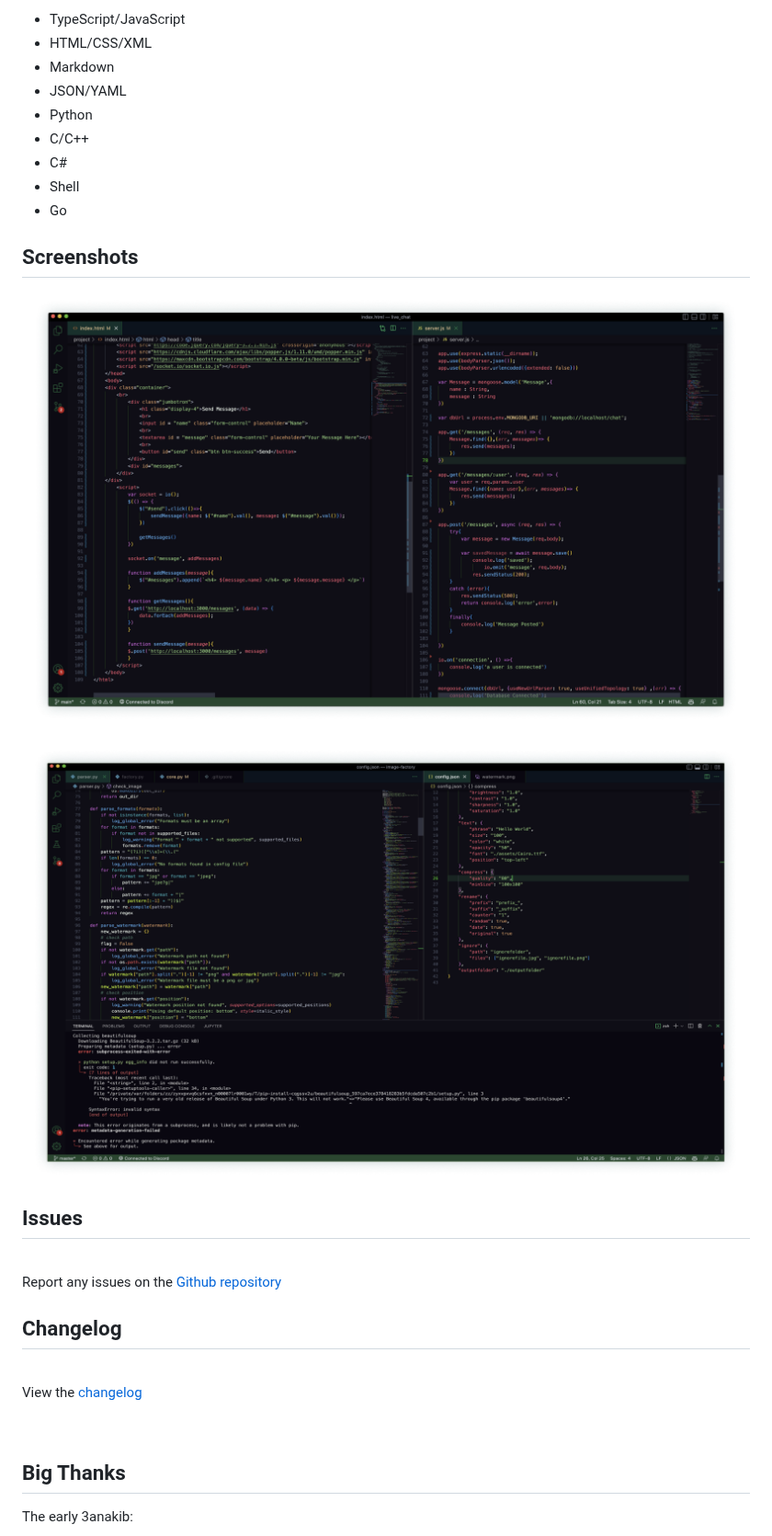
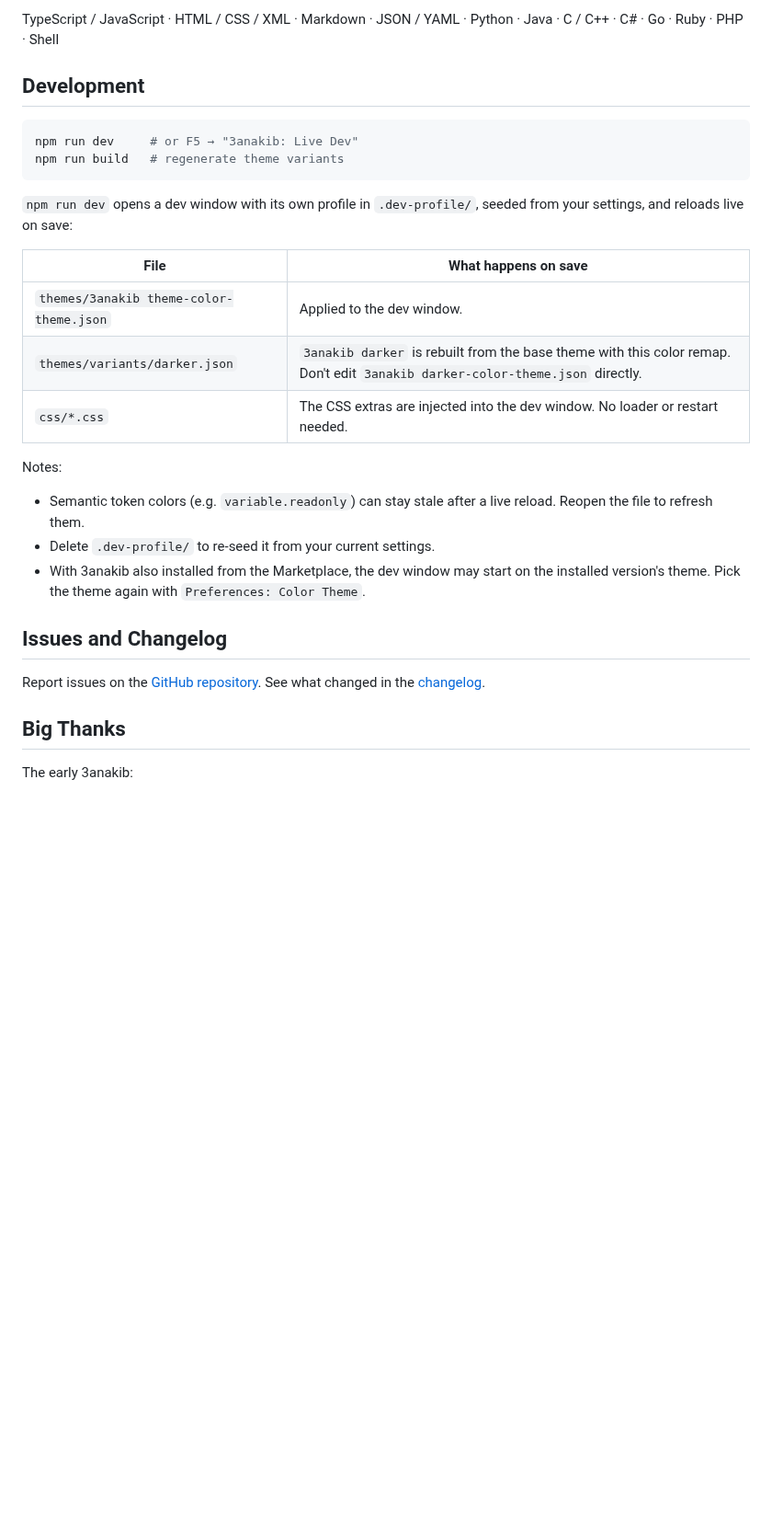
Before and after one commit to 0xShady/3anakib-theme, a Markdown page: README.md, the part around one of its changes. Shown at 92% size. GitHub-like rendering; blank space fills up the shorter version.

````diff
--- a/README.md
+++ b/README.md
@@ -46,34 +81,30 @@ ext install achrafelfadili.3anakib
 
-*    TypeScript/JavaScript
-*    HTML/CSS/XML
-*    Markdown
-*    JSON/YAML
-*    Python
-*    C/C++
-*    C#
-*    Shell
-*    Go
+TypeScript / JavaScript · HTML / CSS / XML · Markdown · JSON / YAML · Python · Java · C / C++ · C# · Go · Ruby · PHP · Shell
 
+## Development
 
-## Screenshots
+```sh
+npm run dev     # or F5 → "3anakib: Live Dev"
+npm run build   # regenerate theme variants
+```
 
-![ScreenShot](./images/screenshot-2.png)
-<br>
+`npm run dev` opens a dev window with its own profile in `.dev-profile/`, seeded from your settings, and reloads live on save:
 
-![ScreenShot](./images/screenshot-3.png)
-<br>
+| File | What happens on save |
+| --- | --- |
+| `themes/3anakib theme-color-theme.json` | Applied to the dev window. |
+| `themes/variants/darker.json` | `3anakib darker` is rebuilt from the base theme with this color remap. Don't edit `3anakib darker-color-theme.json` directly. |
+| `css/*.css` | The CSS extras are injected into the dev window. No loader or restart needed. |
 
-## Issues
-<br>
+Notes:
 
-Report any issues on the [Github repository](https://github.com/0xShady/3anakib-theme/issues)
+- Semantic token colors (e.g. `variable.readonly`) can stay stale after a live reload. Reopen the file to refresh them.
+- Delete `.dev-profile/` to re-seed it from your current settings.
+- With 3anakib also installed from the Marketplace, the dev window may start on the installed version's theme. Pick the theme again with `Preferences: Color Theme`.
 
-## Changelog
-<br>
+## Issues and Changelog
 
-View the [changelog](https://github.com/0xShady/3anakib-theme/blob/main/CHANGELOG.md)
-
-<br>
+Report issues on the [GitHub repository](https://github.com/0xShady/3anakib-theme/issues). See what changed in the [changelog](https://github.com/0xShady/3anakib-theme/blob/main/CHANGELOG.md).
 
 ## Big Thanks
 
````
Also changed, not shown: other parts of README.md (+55 -21 lines), images/darker.jpg (added), images/screenshot-1.jpg, images/spotlight.jpg (added).
